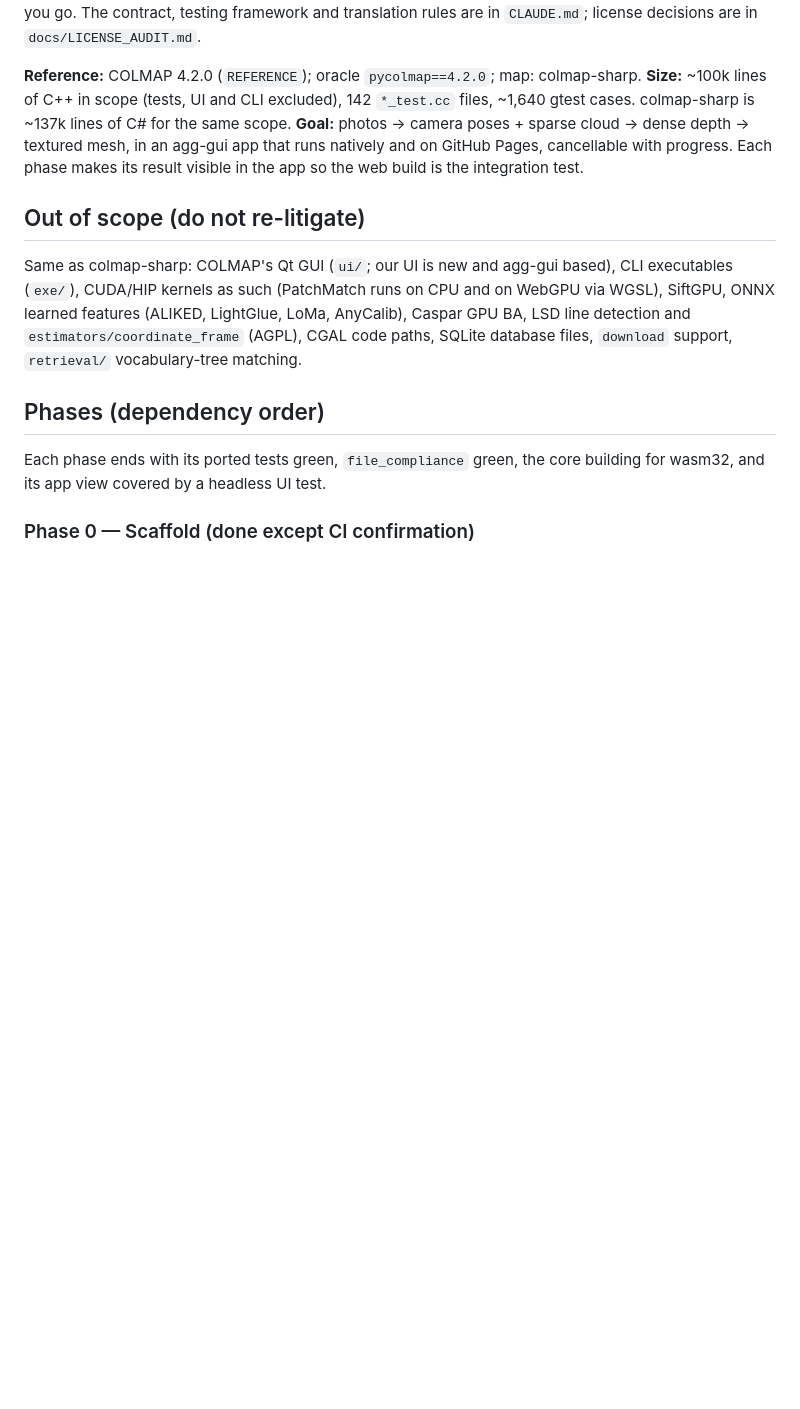
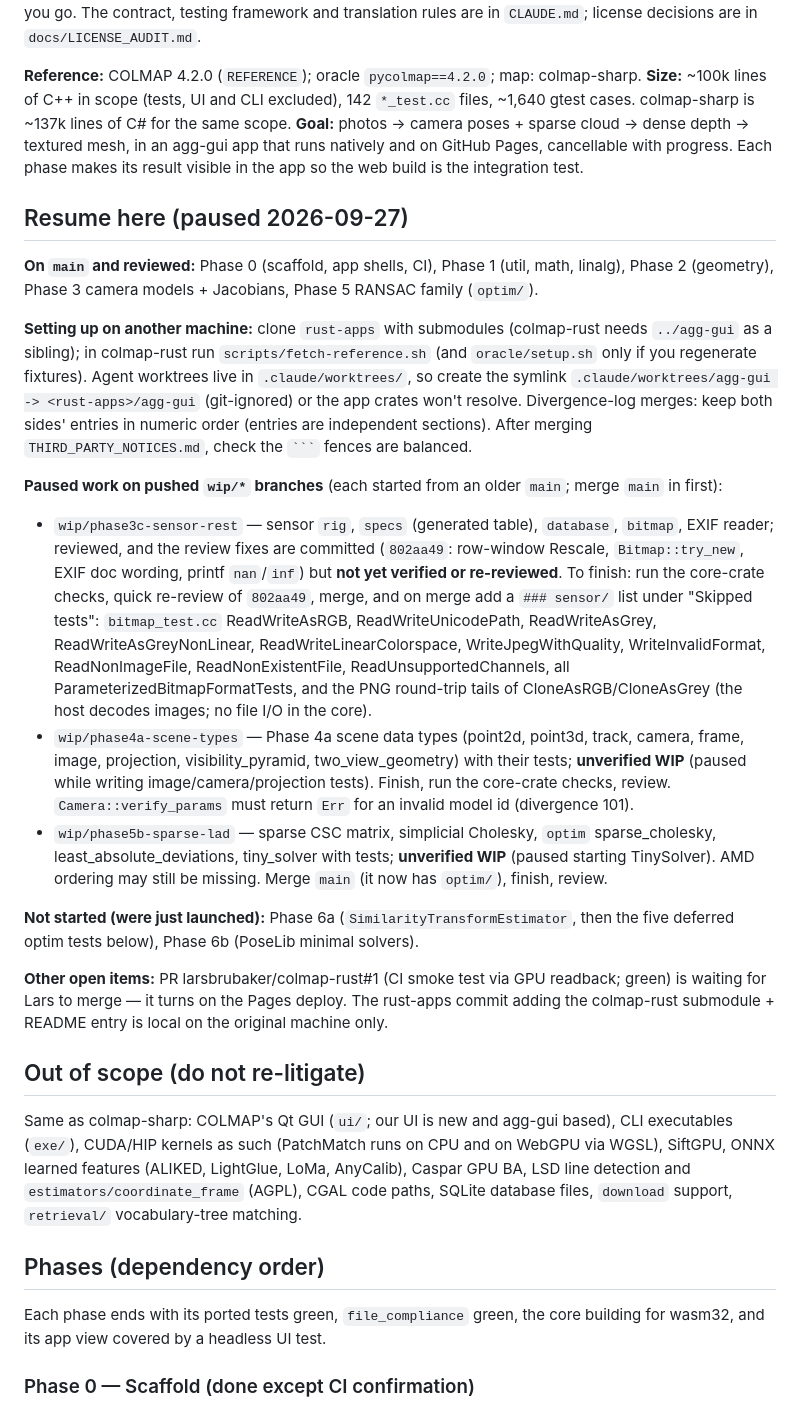
Before and after one commit to larsbrubaker/colmap-rust, a Markdown page: PORTING_PLAN.md, the part around the change. GitHub-like rendering; blank space fills up the shorter version.

Commit message:
Plan: resume-here handoff (paused; wip branches pushed)
Co-Authored-By: Claude Opus 5.5 <noreply@anthropic.com>

`````diff
--- a/PORTING_PLAN.md
+++ b/PORTING_PLAN.md
@@ -10,6 +10,44 @@ license decisions are in `docs/LICENSE_AUDIT.md`.
 **Goal:** photos → camera poses + sparse cloud → dense depth → textured mesh, in an agg-gui app
 that runs natively and on GitHub Pages, cancellable with progress. Each phase makes its result
 visible in the app so the web build is the integration test.
+
+## Resume here (paused 2026-09-27)
+
+**On `main` and reviewed:** Phase 0 (scaffold, app shells, CI), Phase 1 (util, math, linalg), Phase 2
+(geometry), Phase 3 camera models + Jacobians, Phase 5 RANSAC family (`optim/`).
+
+**Setting up on another machine:** clone `rust-apps` with submodules (colmap-rust needs `../agg-gui`
+as a sibling); in colmap-rust run `scripts/fetch-reference.sh` (and `oracle/setup.sh` only if you
+regenerate fixtures). Agent worktrees live in `.claude/worktrees/`, so create the symlink
+`.claude/worktrees/agg-gui -> <rust-apps>/agg-gui` (git-ignored) or the app crates won't resolve.
+Divergence-log merges: keep both sides' entries in numeric order (entries are independent sections).
+After merging `THIRD_PARTY_NOTICES.md`, check the ```` ``` ```` fences are balanced.
+
+**Paused work on pushed `wip/*` branches** (each started from an older `main`; merge `main` in
+first):
+- `wip/phase3c-sensor-rest` — sensor `rig`, `specs` (generated table), `database`, `bitmap`,
+  EXIF reader; reviewed, and the review fixes are committed (`802aa49`: row-window Rescale,
+  `Bitmap::try_new`, EXIF doc wording, printf `nan`/`inf`) but **not yet verified or re-reviewed**.
+  To finish: run the core-crate checks, quick re-review of `802aa49`, merge, and
+  on merge add a `### sensor/` list under "Skipped tests": `bitmap_test.cc` ReadWriteAsRGB,
+     ReadWriteUnicodePath, ReadWriteAsGrey, ReadWriteAsGreyNonLinear, ReadWriteLinearColorspace,
+     WriteJpegWithQuality, WriteInvalidFormat, ReadNonImageFile, ReadNonExistentFile,
+     ReadUnsupportedChannels, all ParameterizedBitmapFormatTests, and the PNG round-trip tails of
+     CloneAsRGB/CloneAsGrey (the host decodes images; no file I/O in the core).
+- `wip/phase4a-scene-types` — Phase 4a scene data types (point2d, point3d, track, camera, frame,
+  image, projection, visibility_pyramid, two_view_geometry) with their tests; **unverified WIP**
+  (paused while writing image/camera/projection tests). Finish, run the core-crate checks, review.
+  `Camera::verify_params` must return `Err` for an invalid model id (divergence 101).
+- `wip/phase5b-sparse-lad` — sparse CSC matrix, simplicial Cholesky, `optim` sparse_cholesky,
+  least_absolute_deviations, tiny_solver with tests; **unverified WIP** (paused starting
+  TinySolver). AMD ordering may still be missing. Merge `main` (it now has `optim/`), finish, review.
+
+**Not started (were just launched):** Phase 6a (`SimilarityTransformEstimator`, then the five
+deferred optim tests below), Phase 6b (PoseLib minimal solvers).
+
+**Other open items:** PR larsbrubaker/colmap-rust#1 (CI smoke test via GPU readback; green) is
+waiting for Lars to merge — it turns on the Pages deploy. The rust-apps commit adding the
+colmap-rust submodule + README entry is local on the original machine only.
 
 ## Out of scope (do not re-litigate)
 
`````
